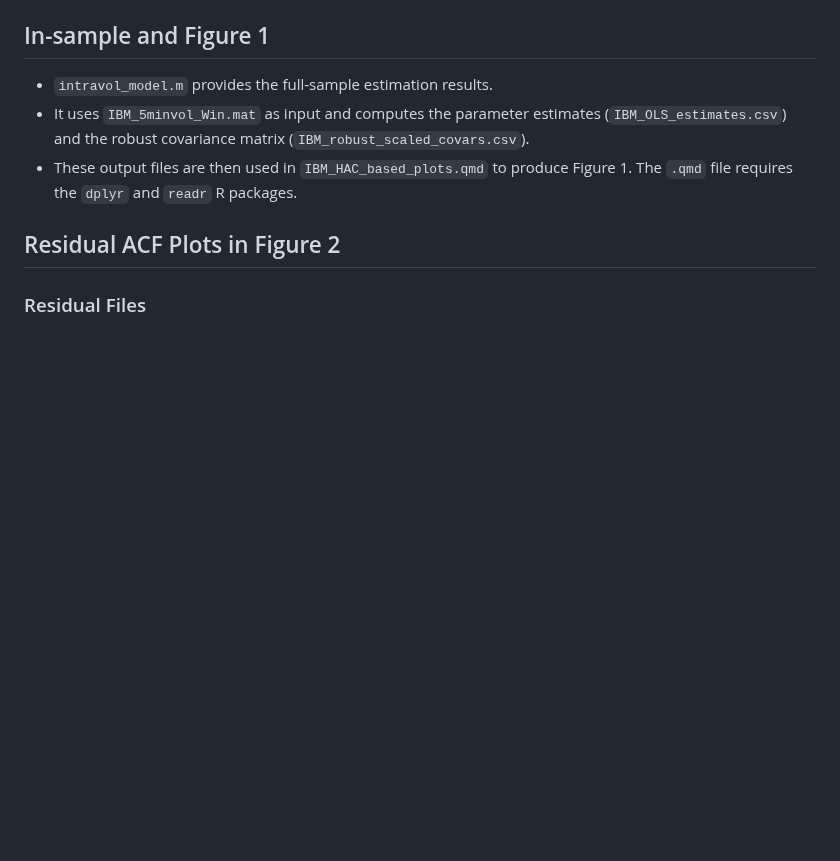
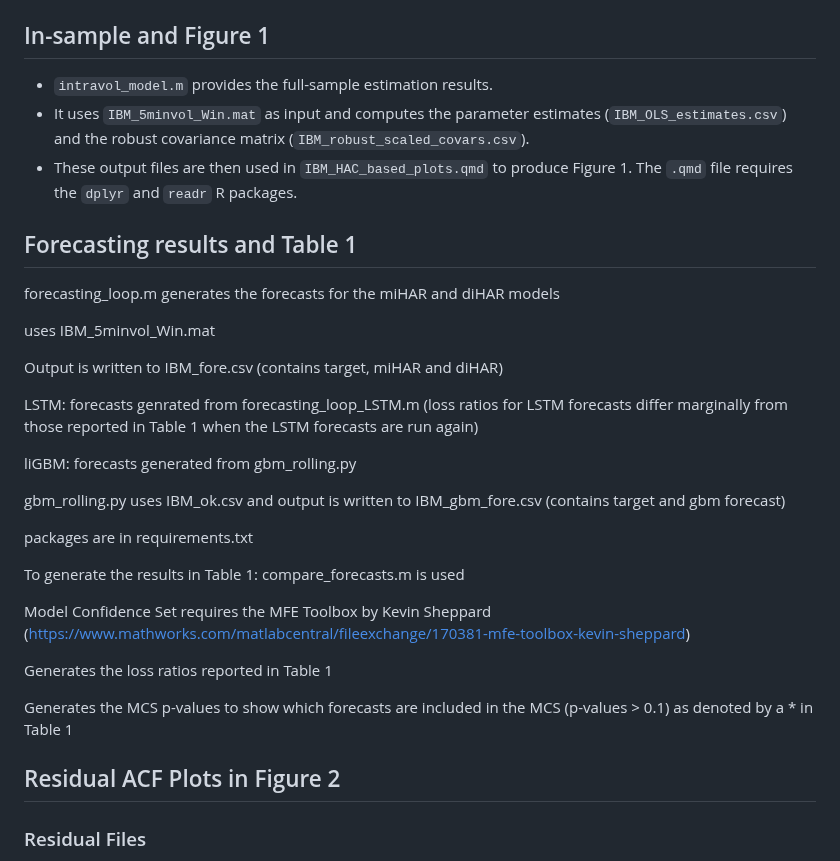
Before and after one commit to AdamEClements/Intraday_Spot_Volatility_IJF_Replication, a Markdown page: README.md, the part around the change. Drawn GitHub-style; blank space fills up the shorter version.

```diff
--- a/README.md
+++ b/README.md
@@ -14,6 +14,30 @@ Each section below corresponds to sets of results presented in the paper. For ea
 - `intravol_model.m` provides the full-sample estimation results.
 - It uses `IBM_5minvol_Win.mat` as input and computes the parameter estimates (`IBM_OLS_estimates.csv`) and the robust covariance matrix (`IBM_robust_scaled_covars.csv`).
 - These output files are then used in `IBM_HAC_based_plots.qmd` to produce Figure 1. The `.qmd` file requires the `dplyr` and `readr` R packages.
+
+## Forecasting results and Table 1
+
+forecasting_loop.m generates the forecasts for the miHAR and diHAR models
+
+uses IBM_5minvol_Win.mat
+
+Output is written to IBM_fore.csv (contains target, miHAR and diHAR)
+
+LSTM: forecasts genrated from forecasting_loop_LSTM.m (loss ratios for LSTM forecasts differ marginally from those reported in Table 1 when the LSTM forecasts are run again)
+
+liGBM: forecasts generated from gbm_rolling.py
+
+gbm_rolling.py uses IBM_ok.csv and output is written to IBM_gbm_fore.csv (contains target and gbm forecast)
+
+packages are in requirements.txt
+
+To generate the results in Table 1: compare_forecasts.m is used
+
+Model Confidence Set requires the MFE Toolbox by Kevin Sheppard (https://www.mathworks.com/matlabcentral/fileexchange/170381-mfe-toolbox-kevin-sheppard)
+
+Generates the loss ratios reported in Table 1
+
+Generates the MCS p-values to show which forecasts are included in the MCS (p-values > 0.1) as denoted by a * in Table 1
 
 ## Residual ACF Plots in Figure 2
 
```
